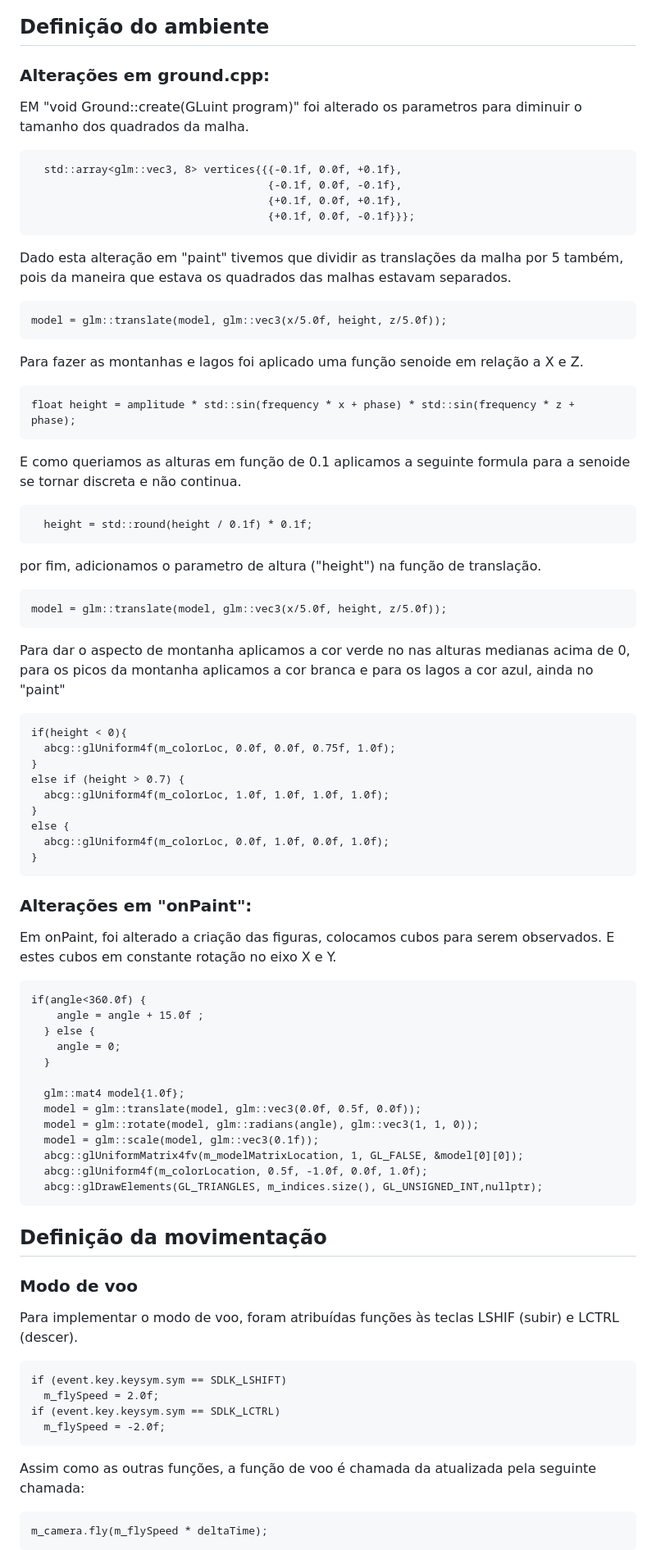
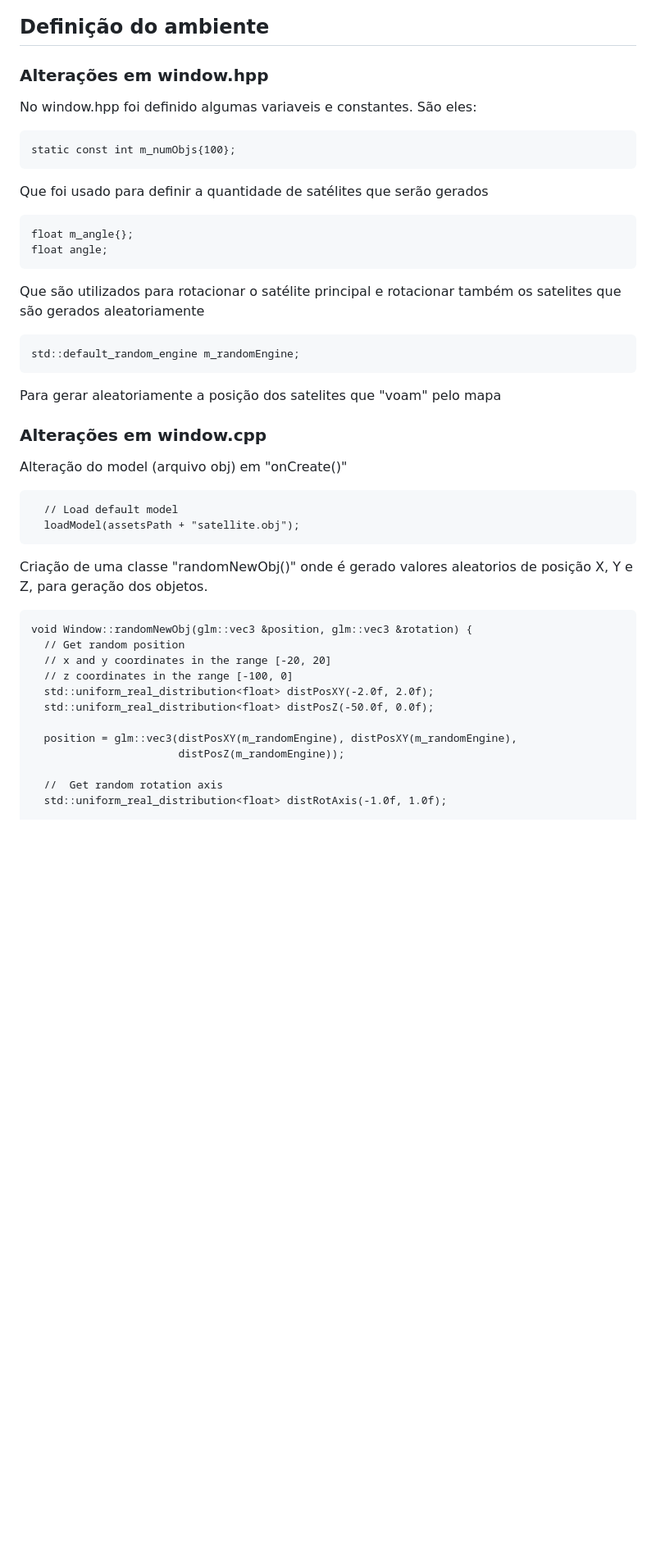
Before and after one commit to rafaelriciardi/COMPGRA-PROJ3, a Markdown page: readme.md, the part around the change printed below. Shown: that part at 82% size. GitHub-like rendering; blank space fills up the shorter version.

Commit message:
Atualização do README

````diff
--- a/readme.md
+++ b/readme.md
@@ -19,76 +19,47 @@ Essa representação visual proporciona uma visão interativa e educativa sobre
 </p>
 
 ## Definição do ambiente
-### Alterações em ground.cpp:
+### Alterações em window.hpp
 
-EM "void Ground::create(GLuint program)" foi alterado os parametros para diminuir o tamanho dos quadrados da malha.
+No window.hpp foi definido algumas variaveis e constantes. São eles:
+
 ```
-  std::array<glm::vec3, 8> vertices{{{-0.1f, 0.0f, +0.1f},
-                                     {-0.1f, 0.0f, -0.1f},
-                                     {+0.1f, 0.0f, +0.1f},
-                                     {+0.1f, 0.0f, -0.1f}}};
+static const int m_numObjs{100};
 ```
-Dado esta alteração em "paint" tivemos que dividir as translações da malha por 5 também, pois da maneira que estava os quadrados das malhas estavam separados.
+Que foi usado para definir a quantidade de satélites que serão gerados
+
 ```
-model = glm::translate(model, glm::vec3(x/5.0f, height, z/5.0f));
+float m_angle{};
+float angle;
 ```
-Para fazer as montanhas e lagos foi aplicado uma função senoide em relação a X e Z.
+Que são utilizados para rotacionar o satélite principal e rotacionar também os satelites que são gerados aleatoriamente
+
 ```
-float height = amplitude * std::sin(frequency * x + phase) * std::sin(frequency * z + phase);
+std::default_random_engine m_randomEngine;
 ```
-E como queriamos as alturas em função de 0.1 aplicamos a seguinte formula para a senoide se tornar discreta e não continua.
+Para gerar aleatoriamente a posição dos satelites que "voam" pelo mapa
+
+### Alterações em window.cpp
+
+Alteração do model (arquivo obj) em "onCreate()"
 ```
-  height = std::round(height / 0.1f) * 0.1f;
-```
-por fim, adicionamos o parametro de altura ("height") na função de translação.
-```
-model = glm::translate(model, glm::vec3(x/5.0f, height, z/5.0f));
-```
-Para dar o aspecto de montanha aplicamos a cor verde no nas alturas medianas acima de 0, para os picos da montanha aplicamos a cor branca e para os lagos a cor azul, ainda no "paint"
-```
-if(height < 0){
-  abcg::glUniform4f(m_colorLoc, 0.0f, 0.0f, 0.75f, 1.0f);
-}
-else if (height > 0.7) {
-  abcg::glUniform4f(m_colorLoc, 1.0f, 1.0f, 1.0f, 1.0f);
-}
-else {
-  abcg::glUniform4f(m_colorLoc, 0.0f, 1.0f, 0.0f, 1.0f);
-}
-```
-### Alterações em "onPaint":
-
-Em onPaint, foi alterado a criação das figuras, colocamos cubos para serem observados. E estes cubos em constante rotação no eixo X e Y.
-```
-if(angle<360.0f) {
-    angle = angle + 15.0f ;
-  } else {
-    angle = 0;
-  }
-
-  glm::mat4 model{1.0f};
-  model = glm::translate(model, glm::vec3(0.0f, 0.5f, 0.0f));
-  model = glm::rotate(model, glm::radians(angle), glm::vec3(1, 1, 0));
-  model = glm::scale(model, glm::vec3(0.1f));
-  abcg::glUniformMatrix4fv(m_modelMatrixLocation, 1, GL_FALSE, &model[0][0]);
-  abcg::glUniform4f(m_colorLocation, 0.5f, -1.0f, 0.0f, 1.0f);
-  abcg::glDrawElements(GL_TRIANGLES, m_indices.size(), GL_UNSIGNED_INT,nullptr);
+  // Load default model
+  loadModel(assetsPath + "satellite.obj");
 ```
 
+Criação de uma classe "randomNewObj()" onde é gerado valores aleatorios de posição X, Y e Z, para geração dos objetos.
 
-## Definição da movimentação
+```
+void Window::randomNewObj(glm::vec3 &position, glm::vec3 &rotation) {
+  // Get random position
+  // x and y coordinates in the range [-20, 20]
+  // z coordinates in the range [-100, 0]
+  std::uniform_real_distribution<float> distPosXY(-2.0f, 2.0f);
+  std::uniform_real_distribution<float> distPosZ(-50.0f, 0.0f);
 
-### Modo de voo
-Para implementar o modo de voo, foram atribuídas funções às teclas LSHIF (subir) e LCTRL (descer).
-```
-if (event.key.keysym.sym == SDLK_LSHIFT)
-  m_flySpeed = 2.0f;
-if (event.key.keysym.sym == SDLK_LCTRL)
-  m_flySpeed = -2.0f;
-```
+  position = glm::vec3(distPosXY(m_randomEngine), distPosXY(m_randomEngine),
+                       distPosZ(m_randomEngine));
 
-Assim como as outras funções, a função de voo é chamada da atualizada pela seguinte chamada:
-```
-m_camera.fly(m_flySpeed * deltaTime);
-```
+  //  Get random rotation axis
+  std::uniform_real_distribution<float> distRotAxis(-1.0f, 1.0f);
 
````
Also changed, not shown: other parts of readme.md (+25 -30 lines).
